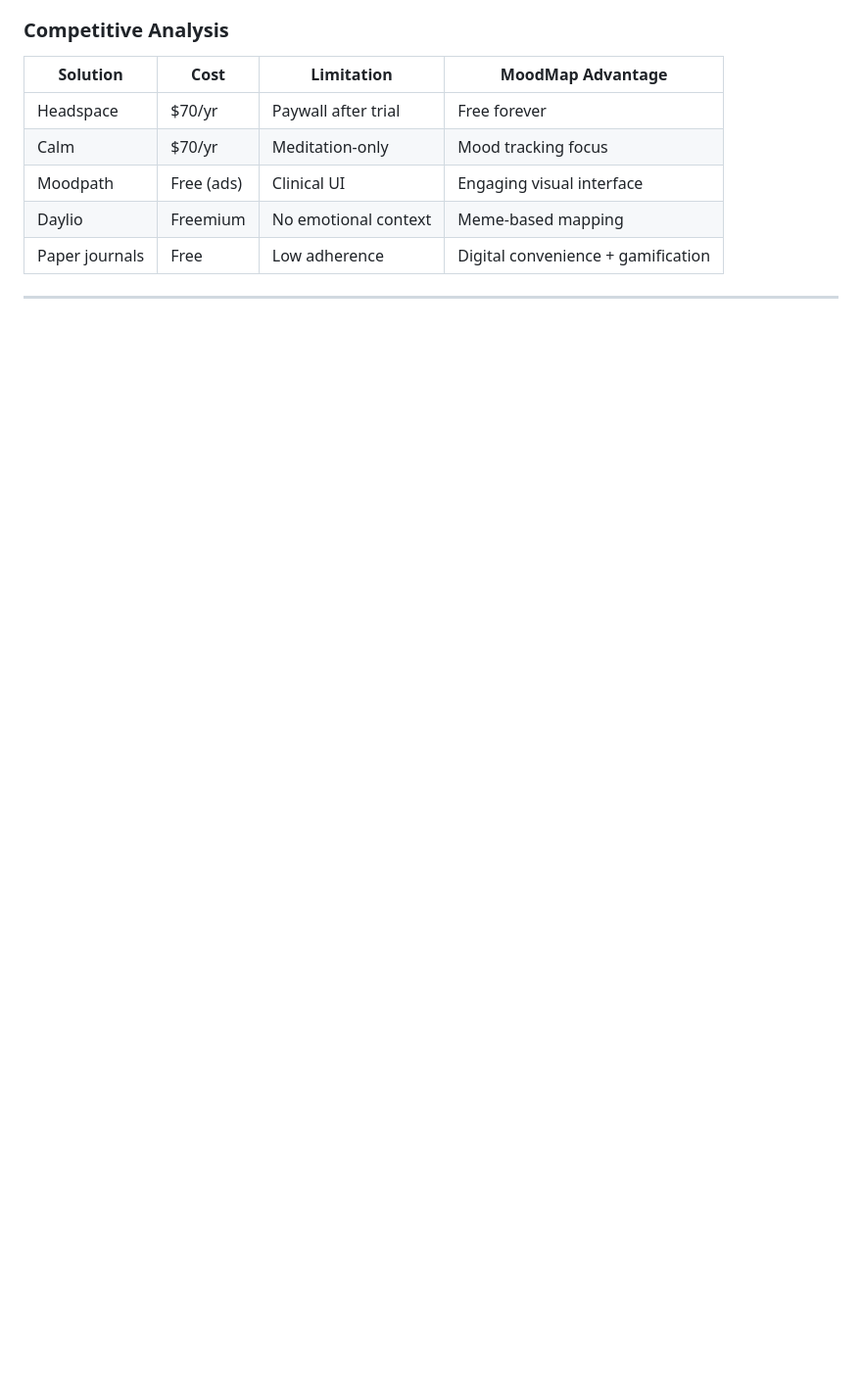
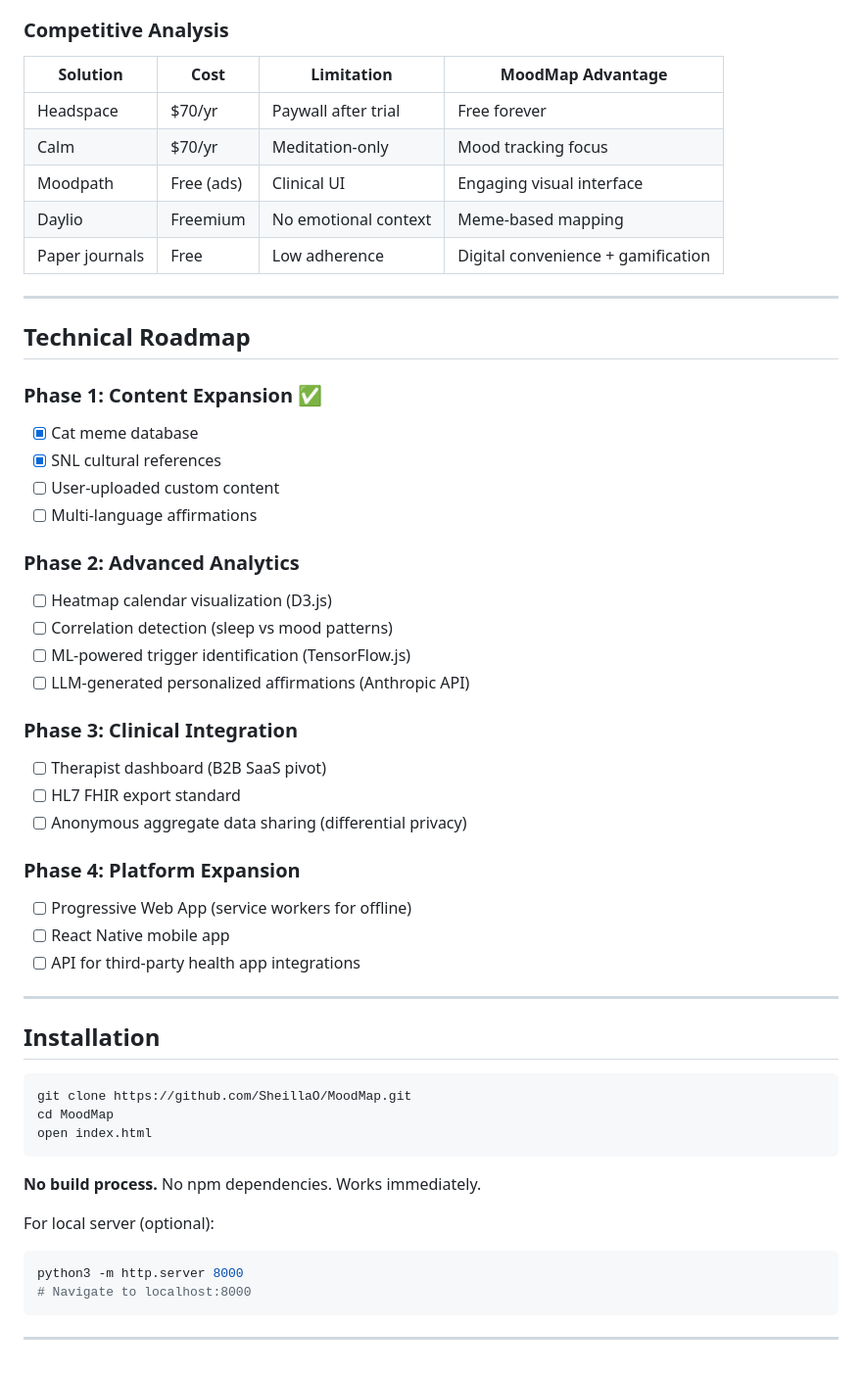
Before and after one commit to SheillaO/MoodMap-Emotional-Wellness-Tracker, a Markdown page: README.md, the part around the change. Shown at 98% size. GitHub-like rendering; blank space fills up the shorter version.

````diff
--- a/README.md
+++ b/README.md
@@ -176,3 +176,43 @@ Social media — Instagram clone with "New to You" filter and sentiment analysis
 | Paper journals | Free | Low adherence | Digital convenience + gamification |
 
 ---
+
+## Technical Roadmap
+
+### Phase 1: Content Expansion ✅
+- [x] Cat meme database
+- [x] SNL cultural references
+- [ ] User-uploaded custom content
+- [ ] Multi-language affirmations
+### Phase 2: Advanced Analytics
+- [ ] Heatmap calendar visualization (D3.js)
+- [ ] Correlation detection (sleep vs mood patterns)
+- [ ] ML-powered trigger identification (TensorFlow.js)
+- [ ] LLM-generated personalized affirmations (Anthropic API)
+### Phase 3: Clinical Integration
+- [ ] Therapist dashboard (B2B SaaS pivot)
+- [ ] HL7 FHIR export standard
+- [ ] Anonymous aggregate data sharing (differential privacy)
+### Phase 4: Platform Expansion
+- [ ] Progressive Web App (service workers for offline)
+- [ ] React Native mobile app
+- [ ] API for third-party health app integrations
+---
+
+## Installation
+
+```bash
+git clone https://github.com/SheillaO/MoodMap.git
+cd MoodMap
+open index.html
+```
+
+**No build process.** No npm dependencies. Works immediately.
+
+For local server (optional):
+```bash
+python3 -m http.server 8000
+# Navigate to localhost:8000
+```
+
+---
````
